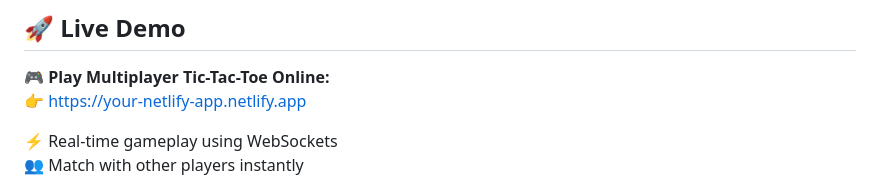
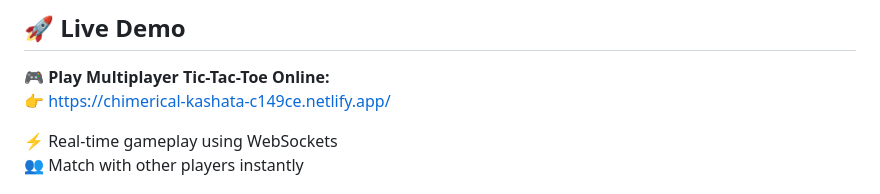
Before and after one commit to joshi-chinmay-016/tic-tac-toe-multiplayer, a Markdown page: README.md, the part around the change. GitHub-like rendering.

Commit message:
Update README.md with live demo link

```diff
--- a/README.md
+++ b/README.md
@@ -7,7 +7,7 @@ A real-time multiplayer Tic Tac Toe game built with **FastAPI** (backend) and a
 ## 🚀 Live Demo
 
 🎮 **Play Multiplayer Tic-Tac-Toe Online:**
-👉  https://your-netlify-app.netlify.app
+👉  https://chimerical-kashata-c149ce.netlify.app/
 
 ⚡ Real-time gameplay using WebSockets
 👥 Match with other players instantly
```
